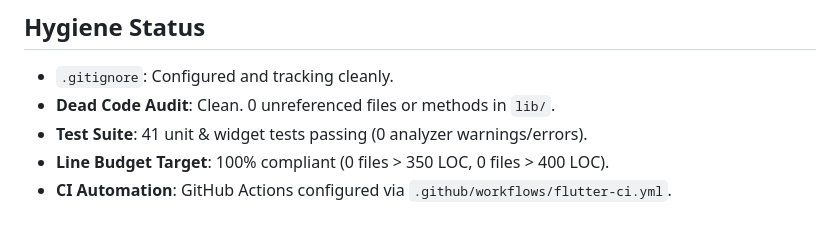
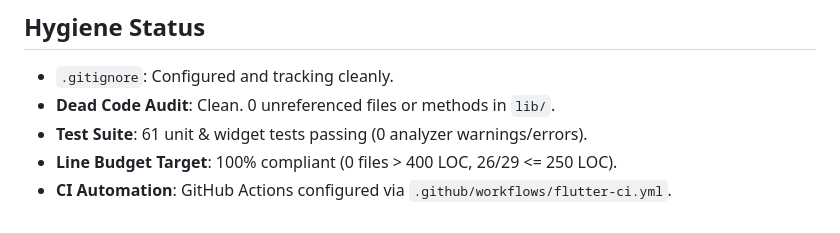
Before and after one commit to novri-ra/nra-video-uniquifier, a Markdown page: 0ai_context/STATE.md, the part around one of its changes. GitHub-like rendering.

```diff
--- a/0ai_context/STATE.md
+++ b/0ai_context/STATE.md
@@ -107,6 +104,6 @@
 ## Hygiene Status
 - `.gitignore`: Configured and tracking cleanly.
 - **Dead Code Audit**: Clean. 0 unreferenced files or methods in `lib/`.
-- **Test Suite**: 41 unit & widget tests passing (0 analyzer warnings/errors).
-- **Line Budget Target**: 100% compliant (0 files > 350 LOC, 0 files > 400 LOC).
+- **Test Suite**: 61 unit & widget tests passing (0 analyzer warnings/errors).
+- **Line Budget Target**: 100% compliant (0 files > 400 LOC, 26/29 <= 250 LOC).
 - **CI Automation**: GitHub Actions configured via `.github/workflows/flutter-ci.yml`.
```
Also changed, not shown: other parts of 0ai_context/STATE.md (+47 -50 lines), 0ai_context/SEED.md (+1 -1 lines).
